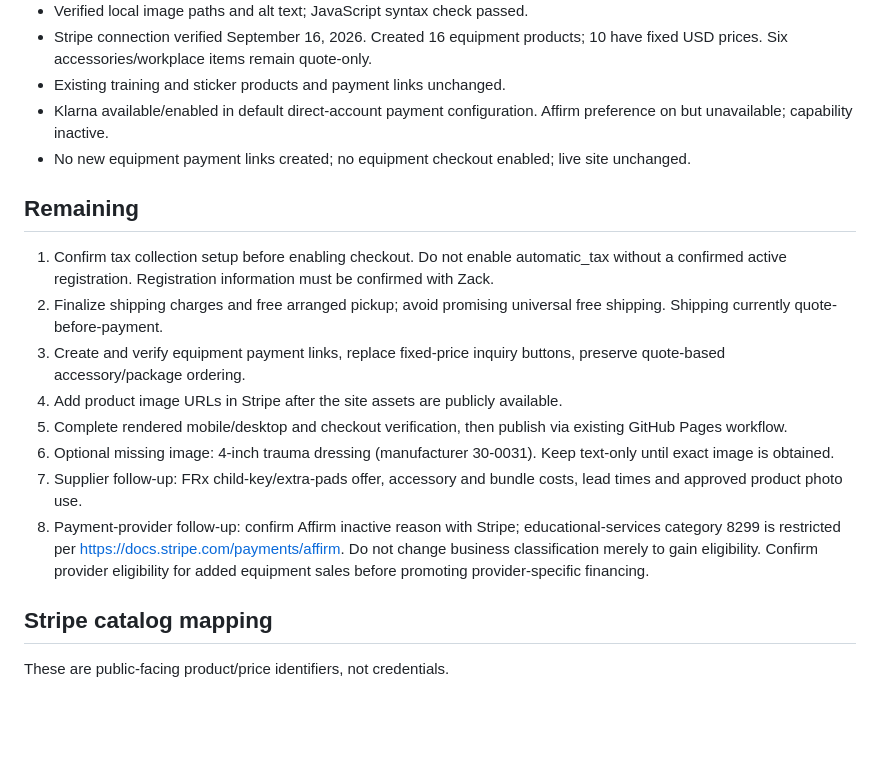
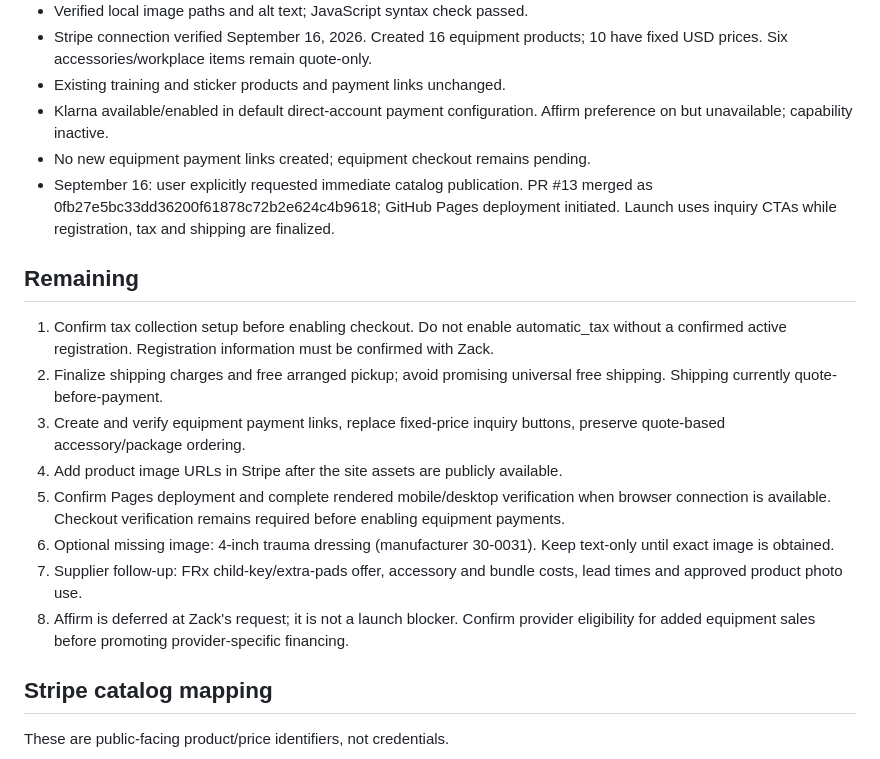
Before and after one commit to ValleyRescueTraining/Valleyrescuetraining, a Markdown page: docs/store-progress.md, the part around the change. Drawn GitHub-style; blank space fills up the shorter version.

Commit message:
Record catalog publication and checkout follow-up

```diff
--- a/docs/store-progress.md
+++ b/docs/store-progress.md
@@ -10,17 +10,18 @@ Finish the existing GitHub Pages store with individual products, workplace packa
 - Stripe connection verified September 16, 2026. Created 16 equipment products; 10 have fixed USD prices. Six accessories/workplace items remain quote-only.
 - Existing training and sticker products and payment links unchanged.
 - Klarna available/enabled in default direct-account payment configuration. Affirm preference on but unavailable; capability inactive.
-- No new equipment payment links created; no equipment checkout enabled; live site unchanged.
+- No new equipment payment links created; equipment checkout remains pending.
+- September 16: user explicitly requested immediate catalog publication. PR #13 merged as 0fb27e5bc33dd36200f61878c72b2e624c4b9618; GitHub Pages deployment initiated. Launch uses inquiry CTAs while registration, tax and shipping are finalized.
 
 ## Remaining
 1. Confirm tax collection setup before enabling checkout. Do not enable automatic_tax without a confirmed active registration. Registration information must be confirmed with Zack.
 2. Finalize shipping charges and free arranged pickup; avoid promising universal free shipping. Shipping currently quote-before-payment.
 3. Create and verify equipment payment links, replace fixed-price inquiry buttons, preserve quote-based accessory/package ordering.
 4. Add product image URLs in Stripe after the site assets are publicly available.
-5. Complete rendered mobile/desktop and checkout verification, then publish via existing GitHub Pages workflow.
+5. Confirm Pages deployment and complete rendered mobile/desktop verification when browser connection is available. Checkout verification remains required before enabling equipment payments.
 6. Optional missing image: 4-inch trauma dressing (manufacturer 30-0031). Keep text-only until exact image is obtained.
 7. Supplier follow-up: FRx child-key/extra-pads offer, accessory and bundle costs, lead times and approved product photo use.
-8. Payment-provider follow-up: confirm Affirm inactive reason with Stripe; educational-services category 8299 is restricted per https://docs.stripe.com/payments/affirm. Do not change business classification merely to gain eligibility. Confirm provider eligibility for added equipment sales before promoting provider-specific financing.
+8. Affirm is deferred at Zack's request; it is not a launch blocker. Confirm provider eligibility for added equipment sales before promoting provider-specific financing.
 
 ## Stripe catalog mapping
 These are public-facing product/price identifiers, not credentials.
```
